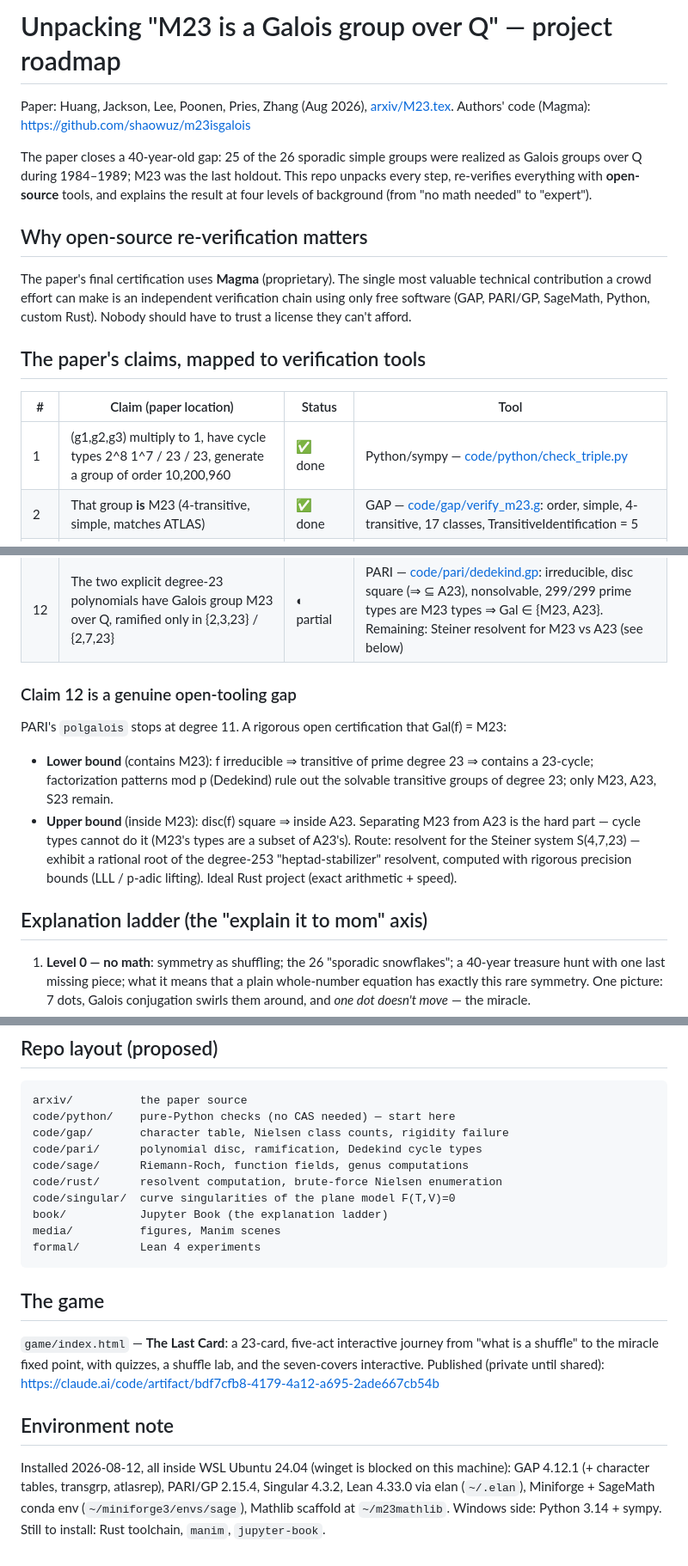
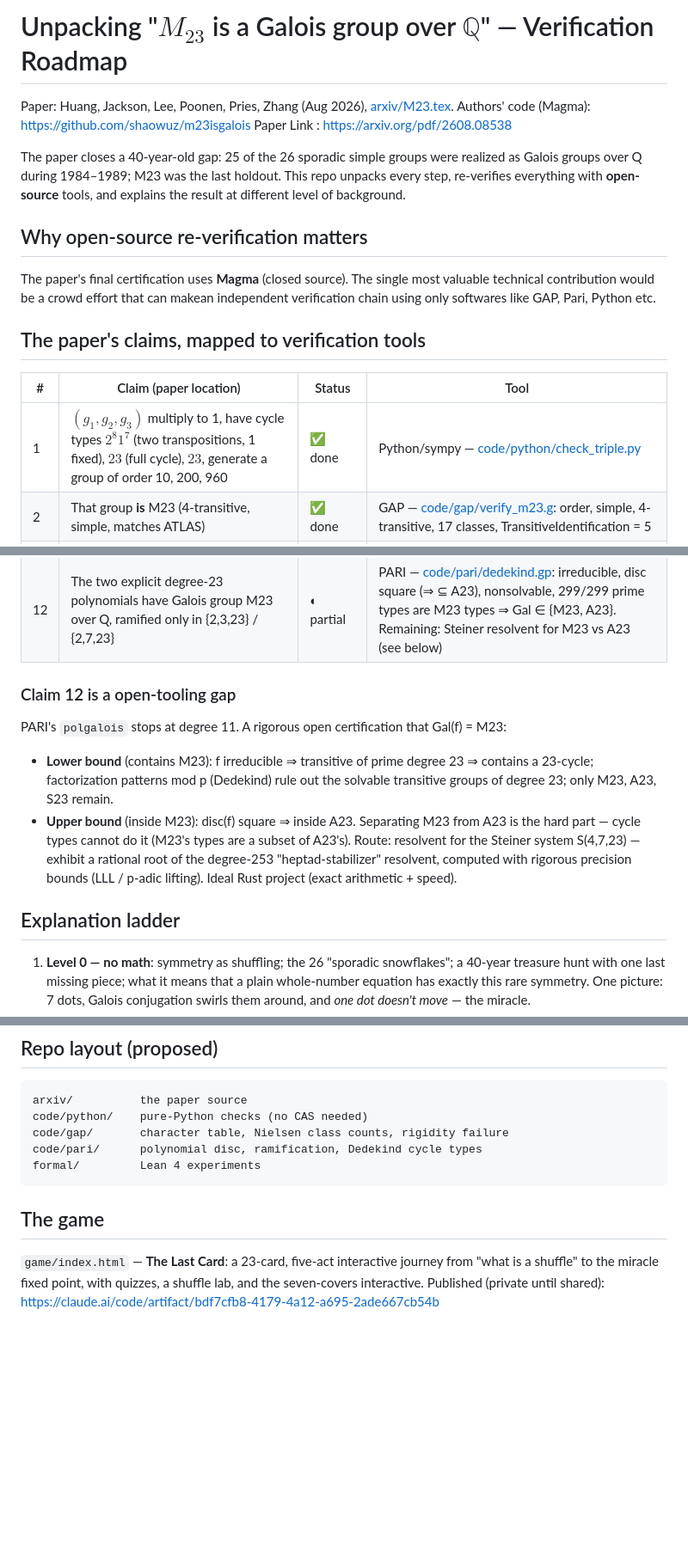
Before and after one commit to shamEiNew/matheiu-group, a Markdown page: Readme.md, 3 parts joined by grey strips. Shown at 86% size. GitHub-like rendering; blank space fills up the shorter version.

````diff
--- a/Readme.md
+++ b/Readme.md
@@ -1,25 +1,26 @@
-# Unpacking "M23 is a Galois group over Q" — project roadmap
+# Unpacking "$M_{23}$ is a Galois group over $\mathbb{Q}$" — Verification Roadmap
 
 Paper: Huang, Jackson, Lee, Poonen, Pries, Zhang (Aug 2026), [arxiv/M23.tex](arxiv/M23.tex).
 Authors' code (Magma): https://github.com/shaowuz/m23isgalois
+Paper Link : https://arxiv.org/pdf/2608.08538
+
 
 The paper closes a 40-year-old gap: 25 of the 26 sporadic simple groups were realized
 as Galois groups over Q during 1984–1989; M23 was the last holdout. This repo unpacks
 every step, re-verifies everything with **open-source** tools, and explains the result
-at four levels of background (from "no math needed" to "expert").
+at different level of background.
 
 ## Why open-source re-verification matters
 
-The paper's final certification uses **Magma** (proprietary). The single most valuable
-technical contribution a crowd effort can make is an independent verification chain
-using only free software (GAP, PARI/GP, SageMath, Python, custom Rust). Nobody should
-have to trust a license they can't afford.
+The paper's final certification uses **Magma** (closed source). The single most valuable
+technical contribution would be a crowd effort that can makean independent verification chain
+using only softwares like GAP, Pari, Python etc.
 
 ## The paper's claims, mapped to verification tools
 
 | # | Claim (paper location) | Status | Tool |
 |---|---|---|---|
-| 1 | (g1,g2,g3) multiply to 1, have cycle types 2^8 1^7 / 23 / 23, generate a group of order 10,200,960 | ✅ done | Python/sympy — [code/python/check_triple.py](code/python/check_triple.py) |
+| 1 | $(g_1,g_2,g_3)$ multiply to 1, have cycle types $2^8 1^7$ (two transpositions, 1 fixed), $23$ (full cycle), $23$, generate a group of order 10, 200, 960 | ✅ done | Python/sympy — [code/python/check_triple.py](code/python/check_triple.py) |
 | 2 | That group **is** M23 (4-transitive, simple, matches ATLAS) | ✅ done | GAP — [code/gap/verify_m23.g](code/gap/verify_m23.g): order, simple, 4-transitive, 17 classes, TransitiveIdentification = 5 |
 | 3 | M23 has 17 conjugacy classes; G_Q fixes 2A and swaps 23A↔23B via Q(√-23) | ✅ classes done | GAP (23A/23B verified mutually inverse; Galois-action writeup pending) |
 | 4 | No G_Q-stable class triple is rigid (\|Ni\| ≠ 1 always) — the classical method provably fails | todo | GAP: structure constants from character table, inclusion–exclusion over subgroups |
@@ -32,7 +33,7 @@ have to trust a license they can't afford.
 | 11 | G_geom = M23 via reduction mod 31 + tame specialization | todo | GAP+PARI replication of the Magma certificate; the SGA1 specialization step is the key *mathematical* input to explain |
 | 12 | The two explicit degree-23 polynomials have Galois group M23 over Q, ramified only in {2,3,23} / {2,7,23} | ◐ partial | PARI — [code/pari/dedekind.gp](code/pari/dedekind.gp): irreducible, disc square (⇒ ⊆ A23), nonsolvable, 299/299 prime types are M23 types ⇒ Gal ∈ {M23, A23}. Remaining: Steiner resolvent for M23 vs A23 (see below) |
 
-### Claim 12 is a genuine open-tooling gap
+### Claim 12 is a open-tooling gap
 
 PARI's `polgalois` stops at degree 11. A rigorous open certification that Gal(f) = M23:
 
@@ -45,7 +46,7 @@ PARI's `polgalois` stops at degree 11. A rigorous open certification that Gal(f)
   degree-253 "heptad-stabilizer" resolvent, computed with rigorous precision bounds
   (LLL / p-adic lifting). Ideal Rust project (exact arithmetic + speed).
 
-## Explanation ladder (the "explain it to mom" axis)
+## Explanation ladder
 
 1. **Level 0 — no math**: symmetry as shuffling; the 26 "sporadic snowflakes";
    a 40-year treasure hunt with one last missing piece; what it means that a plain
@@ -88,14 +88,9 @@ Realistic Lean 4 milestones, in order:
 
 ```
 arxiv/          the paper source
-code/python/    pure-Python checks (no CAS needed) — start here
+code/python/    pure-Python checks (no CAS needed)
 code/gap/       character table, Nielsen class counts, rigidity failure
 code/pari/      polynomial disc, ramification, Dedekind cycle types
-code/sage/      Riemann-Roch, function fields, genus computations
-code/rust/      resolvent computation, brute-force Nielsen enumeration
-code/singular/  curve singularities of the plane model F(T,V)=0
-book/           Jupyter Book (the explanation ladder)
-media/          figures, Manim scenes
 formal/         Lean 4 experiments
 ```
 
@@ -105,11 +100,3 @@ formal/         Lean 4 experiments
 "what is a shuffle" to the miracle fixed point, with quizzes, a shuffle lab, and the
 seven-covers interactive. Published (private until shared):
 https://claude.ai/code/artifact/bdf7cfb8-4179-4a12-a695-2ade667cb54b
-
-## Environment note
-
-Installed 2026-08-12, all inside WSL Ubuntu 24.04 (winget is blocked on this machine):
-GAP 4.12.1 (+ character tables, transgrp, atlasrep), PARI/GP 2.15.4, Singular 4.3.2,
-Lean 4.33.0 via elan (`~/.elan`), Miniforge + SageMath conda env (`~/miniforge3/envs/sage`),
-Mathlib scaffold at `~/m23mathlib`. Windows side: Python 3.14 + sympy.
-Still to install: Rust toolchain, `manim`, `jupyter-book`.
````
Also changed, not shown: other parts of Readme.md (+1 -2 lines).
